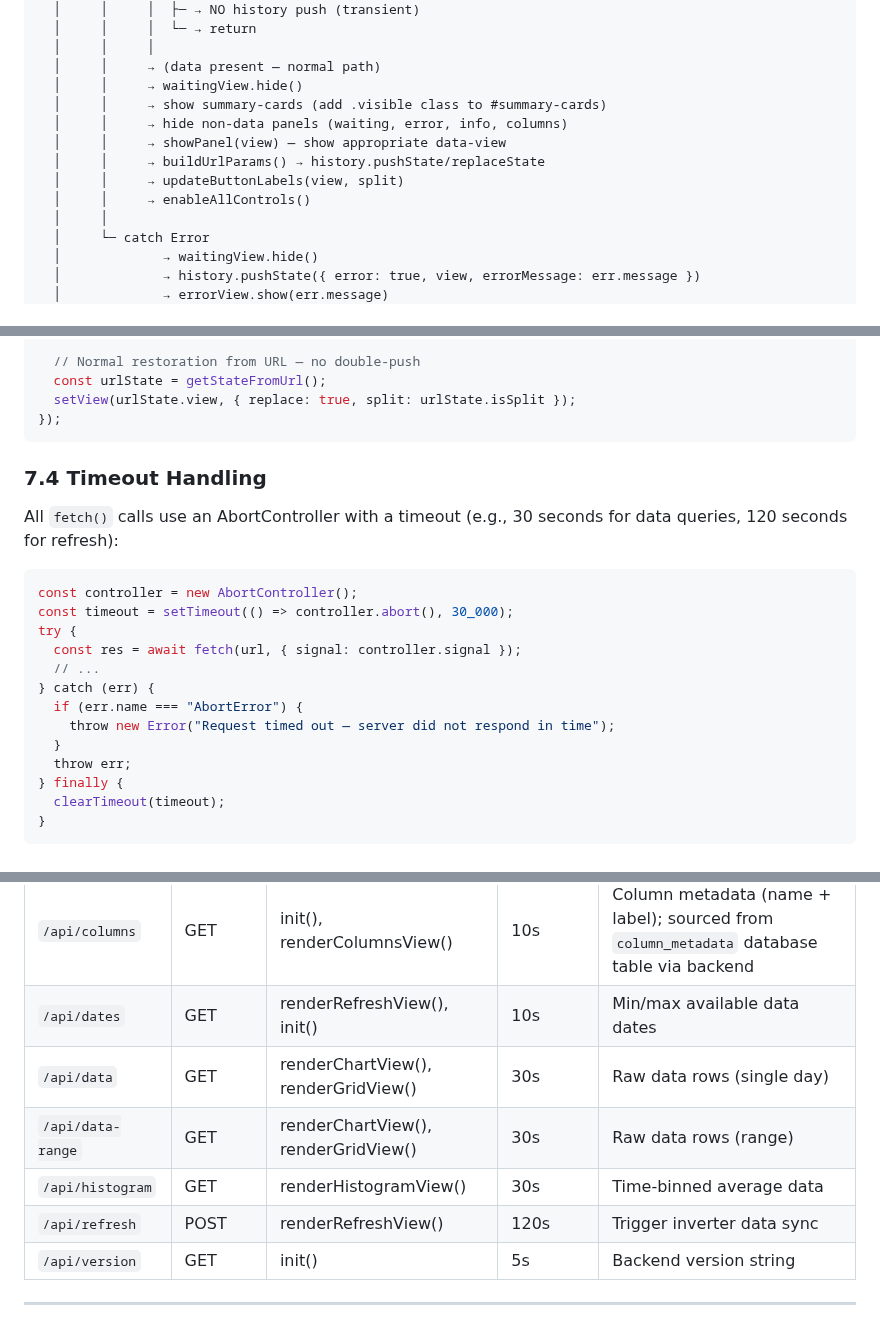
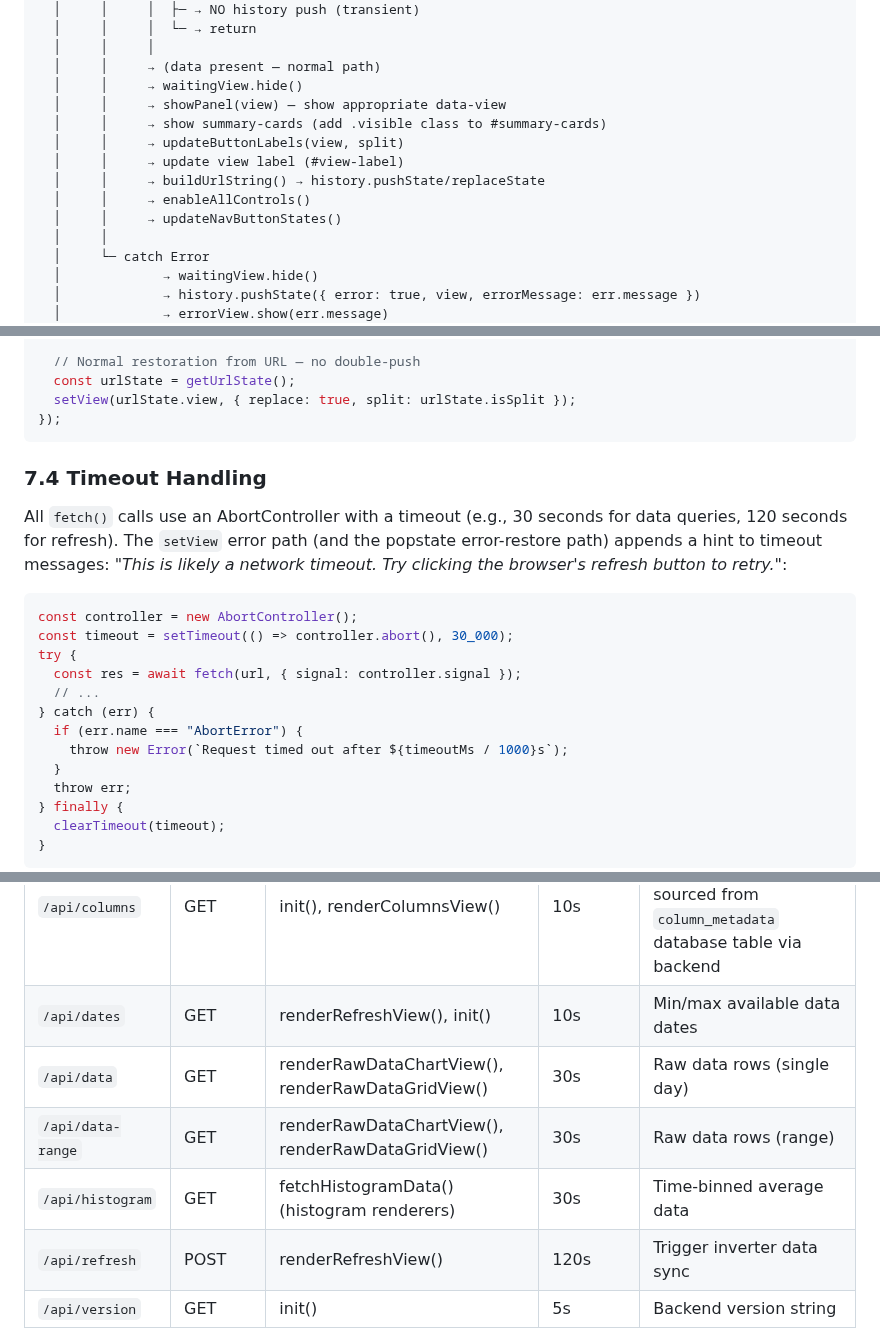
Before and after one commit to stoflom/deye-logger, a Markdown page: frontend/frontend-design.md, 3 parts joined by grey strips. Rendered like a GitHub page.

````diff
--- a/frontend/frontend-design.md
+++ b/frontend/frontend-design.md
@@ -324,12 +326,13 @@ setView(view, opts?)
   │     │     │
   │     │     → (data present — normal path)
   │     │     → waitingView.hide()
+  │     │     → showPanel(view) — show appropriate data-view
   │     │     → show summary-cards (add .visible class to #summary-cards)
-  │     │     → hide non-data panels (waiting, error, info, columns)
-  │     │     → showPanel(view) — show appropriate data-view
-  │     │     → buildUrlParams() → history.pushState/replaceState
   │     │     → updateButtonLabels(view, split)
+  │     │     → update view label (#view-label)
+  │     │     → buildUrlString() → history.pushState/replaceState
   │     │     → enableAllControls()
+  │     │     → updateNavButtonStates()
   │     │
   │     └─ catch Error
   │             → waitingView.hide()
@@ -456,14 +459,14 @@ window.addEventListener("popstate", () => {
   }
 
   // Normal restoration from URL — no double-push
-  const urlState = getStateFromUrl();
+  const urlState = getUrlState();
   setView(urlState.view, { replace: true, split: urlState.isSplit });
 });
 ```
 
 ### 7.4 Timeout Handling
 
-All `fetch()` calls use an AbortController with a timeout (e.g., 30 seconds for data queries, 120 seconds for refresh):
+All `fetch()` calls use an AbortController with a timeout (e.g., 30 seconds for data queries, 120 seconds for refresh). The `setView` error path (and the popstate error-restore path) appends a hint to timeout messages: *"This is likely a network timeout. Try clicking the browser's refresh button to retry."*:
 
 ```typescript
 const controller = new AbortController();
@@ -473,7 +476,7 @@ try {
   // ...
 } catch (err) {
   if (err.name === "AbortError") {
-    throw new Error("Request timed out — server did not respond in time");
+    throw new Error(`Request timed out after ${timeoutMs / 1000}s`);
   }
   throw err;
 } finally {
@@ -790,9 +793,9 @@ User clicks Refresh from info-view:
 | ---------- | -------- | --------- | --------- | --------- |
 | `/api/columns` | GET | init(), renderColumnsView() | 10s | Column metadata (name + label); sourced from `column_metadata` database table via backend |
 | `/api/dates` | GET | renderRefreshView(), init() | 10s | Min/max available data dates |
-| `/api/data` | GET | renderChartView(), renderGridView() | 30s | Raw data rows (single day) |
-| `/api/data-range` | GET | renderChartView(), renderGridView() | 30s | Raw data rows (range) |
-| `/api/histogram` | GET | renderHistogramView() | 30s | Time-binned average data |
+| `/api/data` | GET | renderRawDataChartView(), renderRawDataGridView() | 30s | Raw data rows (single day) |
+| `/api/data-range` | GET | renderRawDataChartView(), renderRawDataGridView() | 30s | Raw data rows (range) |
+| `/api/histogram` | GET | fetchHistogramData() (histogram renderers) | 30s | Time-binned average data |
 | `/api/refresh` | POST | renderRefreshView() | 120s | Trigger inverter data sync |
 | `/api/version` | GET | init() | 5s | Backend version string |
 
````
Also changed, not shown: other parts of frontend/frontend-design.md (+27 -22 lines).
